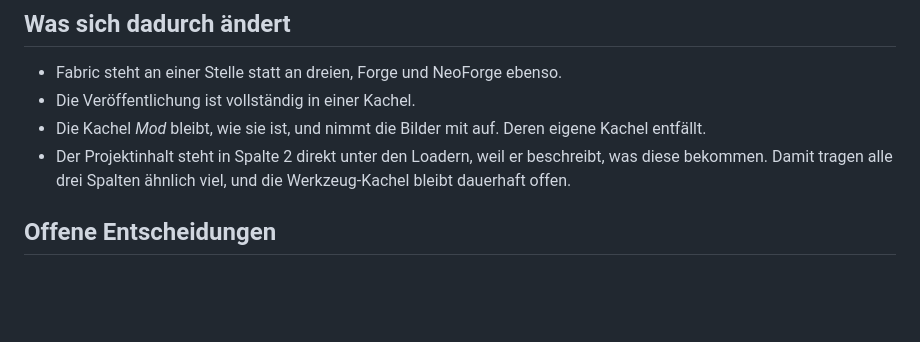
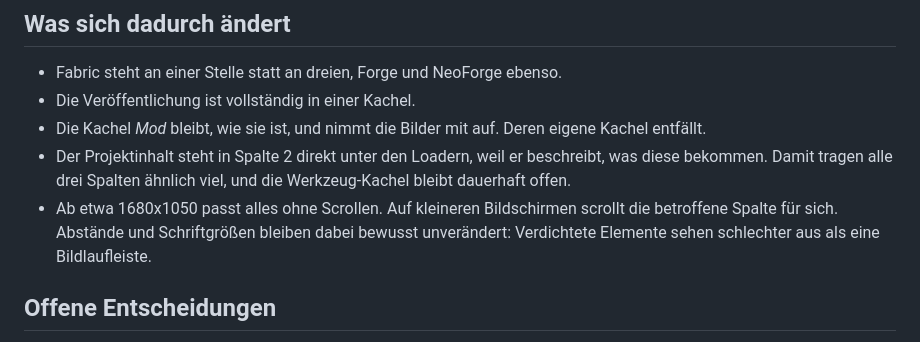
Before and after one commit to Morthen-Mods/Multiloader-Template-Generator, a Markdown page: docs/ui-layout-proposal.md, the part around the change. GitHub-like rendering; blank space fills up the shorter version.

Commit message:
Note the scrolling behaviour in the layout document
Co-Authored-By: Claude Opus 5 <noreply@anthropic.com>
Claude-Session: https://claude.ai/code/session_01Uo3YMUGDCxypyiR25FwmX7

```diff
--- a/docs/ui-layout-proposal.md
+++ b/docs/ui-layout-proposal.md
@@ -110,6 +110,9 @@ Foojay resolver
 - Die Kachel *Mod* bleibt, wie sie ist, und nimmt die Bilder mit auf. Deren eigene Kachel entfällt.
 - Der Projektinhalt steht in Spalte 2 direkt unter den Loadern, weil er beschreibt, was diese bekommen.
   Damit tragen alle drei Spalten ähnlich viel, und die Werkzeug-Kachel bleibt dauerhaft offen.
+- Ab etwa 1680x1050 passt alles ohne Scrollen. Auf kleineren Bildschirmen scrollt die betroffene Spalte
+  für sich. Abstände und Schriftgrößen bleiben dabei bewusst unverändert: Verdichtete Elemente sehen
+  schlechter aus als eine Bildlaufleiste.
 
 ## Offene Entscheidungen
 
```
